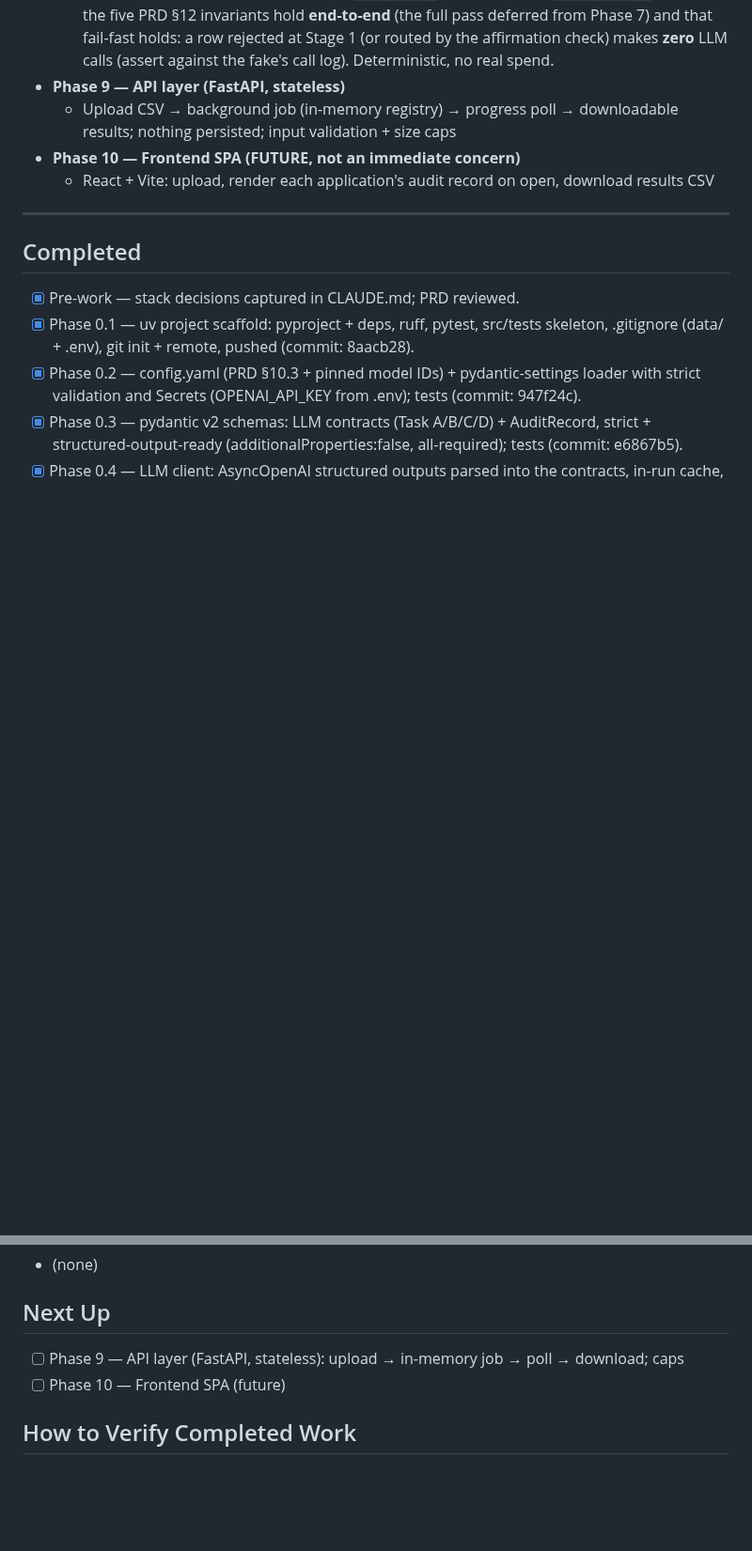
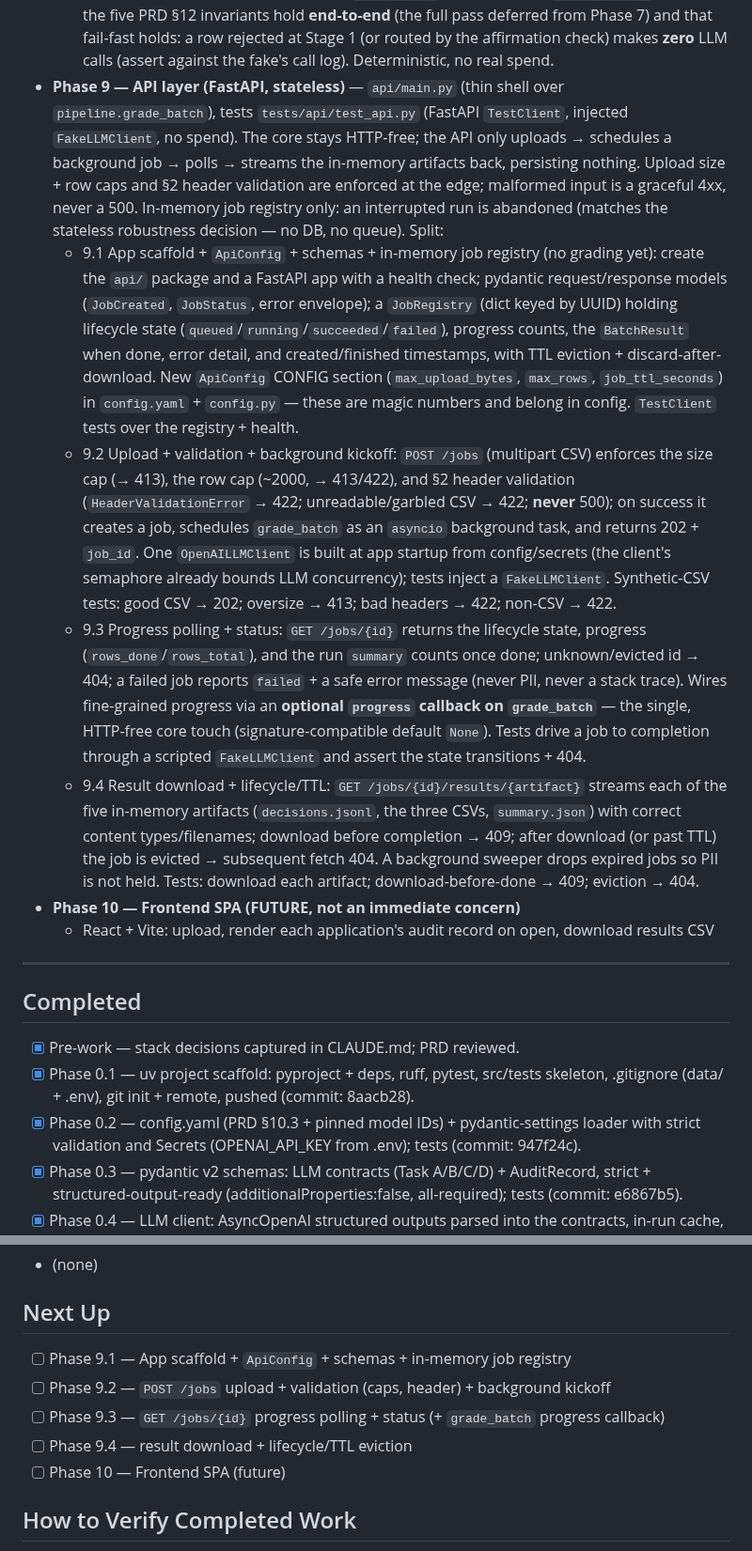
Before and after one commit to dominicgodfrey/srip-application-screen, a Markdown page: PLAN.md, 2 parts joined by grey strips. Shown at 94% size. Rendered like a GitHub page; blank space fills up the shorter version.

Commit message:
[plan] define Phase 9 (API layer) sub-task split 9.1-9.4

```diff
--- a/PLAN.md
+++ b/PLAN.md
@@ -269,9 +269,39 @@ with the API. Build in order — fail-fast ordering means later stages depend on
         Asserts the five PRD §12 invariants hold **end-to-end** (the full pass deferred from Phase
         7) and that fail-fast holds: a row rejected at Stage 1 (or routed by the affirmation check)
         makes **zero** LLM calls (assert against the fake's call log). Deterministic, no real spend.
-- **Phase 9 — API layer (FastAPI, stateless)**
-  - Upload CSV → background job (in-memory registry) → progress poll → downloadable results;
-    nothing persisted; input validation + size caps
+- **Phase 9 — API layer (FastAPI, stateless)** — `api/main.py` (thin shell over
+  `pipeline.grade_batch`), tests `tests/api/test_api.py` (FastAPI `TestClient`, injected
+  `FakeLLMClient`, no spend). The core stays HTTP-free; the API only uploads → schedules a
+  background job → polls → streams the in-memory artifacts back, persisting nothing. Upload size +
+  row caps and §2 header validation are enforced at the edge; malformed input is a graceful 4xx,
+  never a 500. In-memory job registry only: an interrupted run is abandoned (matches the stateless
+  robustness decision — no DB, no queue). Split:
+  - 9.1 App scaffold + `ApiConfig` + schemas + in-memory job registry (no grading yet):
+        create the `api/` package and a FastAPI app with a health check; pydantic request/response
+        models (`JobCreated`, `JobStatus`, error envelope); a `JobRegistry` (dict keyed by UUID)
+        holding lifecycle state (`queued`/`running`/`succeeded`/`failed`), progress counts, the
+        `BatchResult` when done, error detail, and created/finished timestamps, with TTL eviction +
+        discard-after-download. New `ApiConfig` CONFIG section (`max_upload_bytes`, `max_rows`,
+        `job_ttl_seconds`) in `config.yaml` + `config.py` — these are magic numbers and belong in
+        config. `TestClient` tests over the registry + health.
+  - 9.2 Upload + validation + background kickoff: `POST /jobs` (multipart CSV) enforces the size
+        cap (→ 413), the row cap (~2000, → 413/422), and §2 header validation
+        (`HeaderValidationError` → 422; unreadable/garbled CSV → 422; **never** 500); on success it
+        creates a job, schedules `grade_batch` as an `asyncio` background task, and returns 202 +
+        `job_id`. One `OpenAILLMClient` is built at app startup from config/secrets (the client's
+        semaphore already bounds LLM concurrency); tests inject a `FakeLLMClient`. Synthetic-CSV
+        tests: good CSV → 202; oversize → 413; bad headers → 422; non-CSV → 422.
+  - 9.3 Progress polling + status: `GET /jobs/{id}` returns the lifecycle state, progress
+        (`rows_done`/`rows_total`), and the run `summary` counts once done; unknown/evicted id →
+        404; a failed job reports `failed` + a safe error message (never PII, never a stack trace).
+        Wires fine-grained progress via an **optional `progress` callback on `grade_batch`** — the
+        single, HTTP-free core touch (signature-compatible default `None`). Tests drive a job to
+        completion through a scripted `FakeLLMClient` and assert the state transitions + 404.
+  - 9.4 Result download + lifecycle/TTL: `GET /jobs/{id}/results/{artifact}` streams each of the
+        five in-memory artifacts (`decisions.jsonl`, the three CSVs, `summary.json`) with correct
+        content types/filenames; download before completion → 409; after download (or past TTL) the
+        job is evicted → subsequent fetch 404. A background sweeper drops expired jobs so PII is not
+        held. Tests: download each artifact; download-before-done → 409; eviction → 404.
 - **Phase 10 — Frontend SPA (FUTURE, not an immediate concern)**
   - React + Vite: upload, render each application's audit record on open, download results CSV
 
@@ -370,7 +400,10 @@ with the API. Build in order — fail-fast ordering means later stages depend on
 - (none)
 
 ## Next Up
-- [ ] Phase 9 — API layer (FastAPI, stateless): upload → in-memory job → poll → download; caps
+- [ ] Phase 9.1 — App scaffold + `ApiConfig` + schemas + in-memory job registry
+- [ ] Phase 9.2 — `POST /jobs` upload + validation (caps, header) + background kickoff
+- [ ] Phase 9.3 — `GET /jobs/{id}` progress polling + status (+ `grade_batch` progress callback)
+- [ ] Phase 9.4 — result download + lifecycle/TTL eviction
 - [ ] Phase 10 — Frontend SPA (future)
 
 ## How to Verify Completed Work
```
Also changed, not shown: other parts of PLAN.md (+21 -0 lines).
